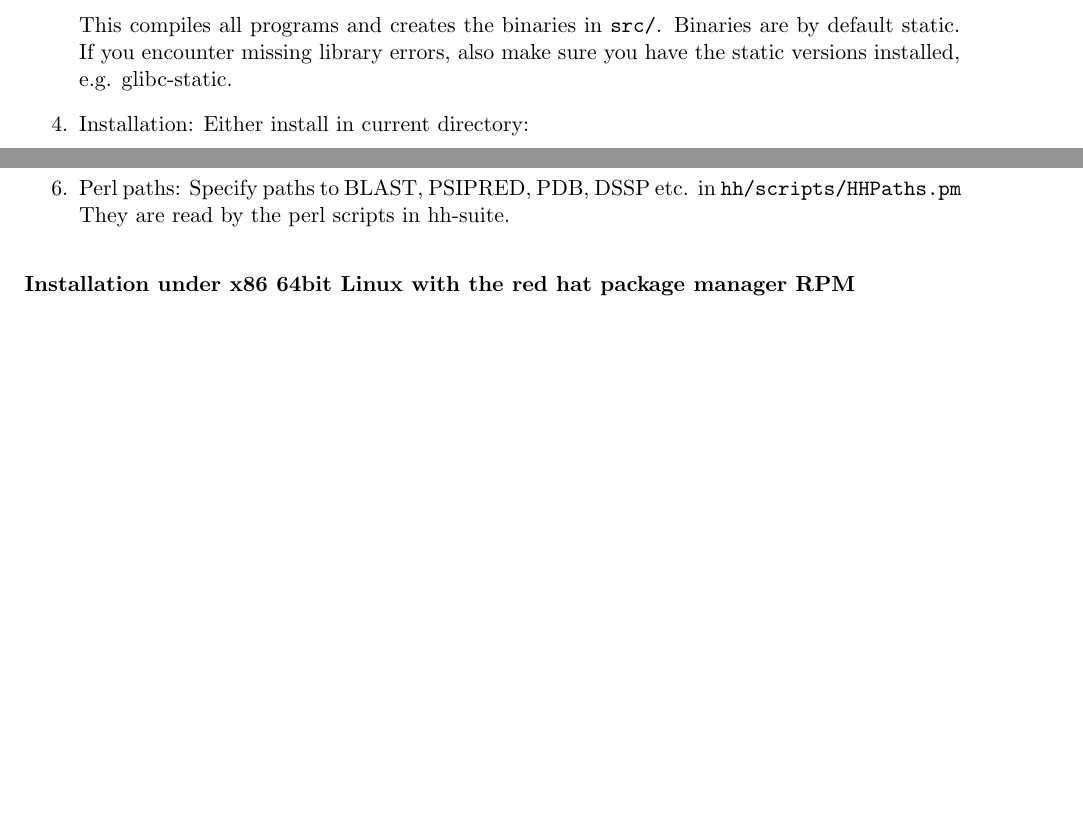
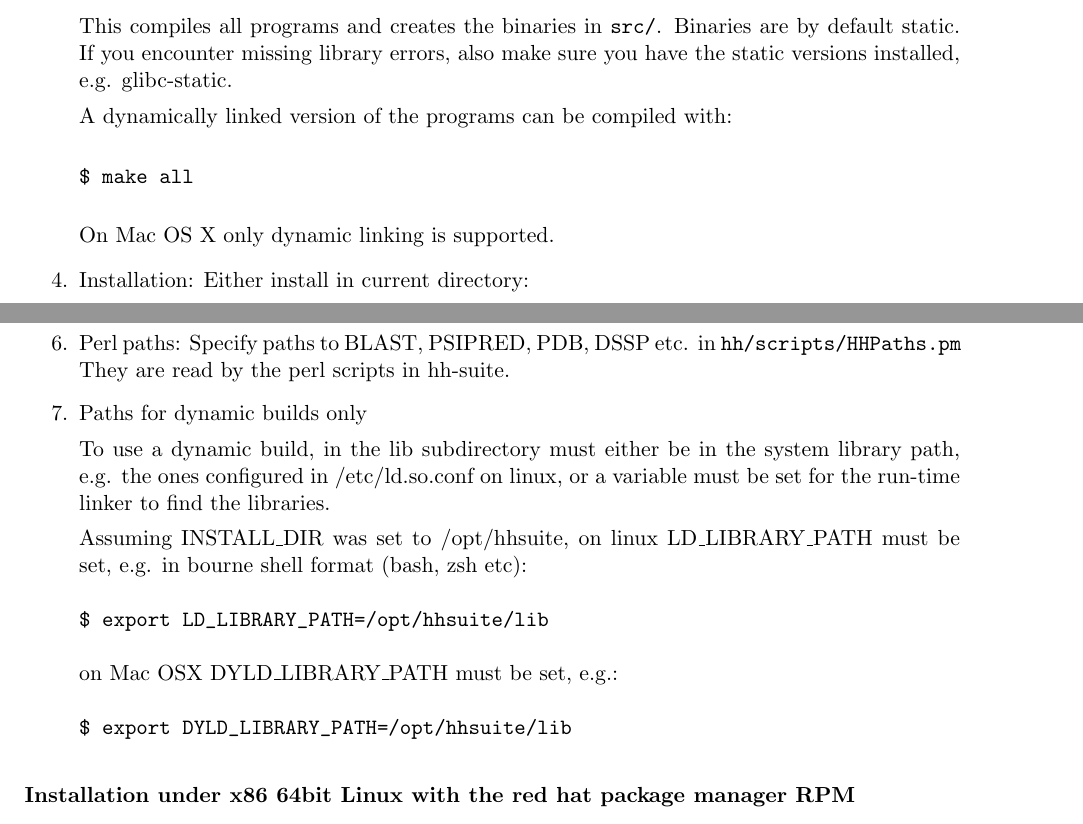
Before and after one commit to soedinglab/hh-suite, a LaTeX document (src/hhsuite-userguide.tex): two parts of pages 4 and 5 of 36, joined at a grey line, cut so that both start at the same text, the shorter picture padded with empty space. Compiled offline with pdfLaTeX.

Commit message:
Explain how to set paths for dynamically linked builds.

```diff
--- a/src/hhsuite-userguide.tex
+++ b/src/hhsuite-userguide.tex
@@ -139,6 +139,16 @@ $ make
 This compiles all programs and creates the binaries in \verb`src/`. Binaries are by default static. If you encounter
 missing library errors, also make sure you have the static versions installed, e.g. glibc-static.
 
+A dynamically linked version of the programs can be compiled with:
+
+\begin{verbatim}
+$ make all
+\end{verbatim}
+
+On Mac OS X only dynamic linking is supported.
+
+
+
 \item Installation: Either install in current directory:
 
 \begin{verbatim}
@@ -176,6 +186,27 @@ The last line defines default parameters for hhblits.
 \item Perl paths: Specify paths to BLAST, PSIPRED, PDB, DSSP etc. in
 \verb`hh/scripts/HHPaths.pm`
 They are read by the perl scripts in hh-suite.
+
+
+\item Paths for dynamic builds only
+
+To use a dynamic build, in the lib subdirectory must either be in the system
+library path, e.g. the ones configured in /etc/ld.so.conf on linux, or a
+variable must be set for the run-time linker to find the libraries.
+
+Assuming INSTALL\_DIR was set to /opt/hhsuite, on linux LD\_LIBRARY\_PATH must
+be set, e.g. in bourne shell format (bash, zsh etc):
+
+\begin{verbatim}
+$ export LD_LIBRARY_PATH=/opt/hhsuite/lib
+\end{verbatim}
+
+on Mac OSX DYLD\_LIBRARY\_PATH must be set, e.g.:
+
+\begin{verbatim}
+$ export DYLD_LIBRARY_PATH=/opt/hhsuite/lib
+\end{verbatim}
+
 
 \end{enumerate}
 
```
